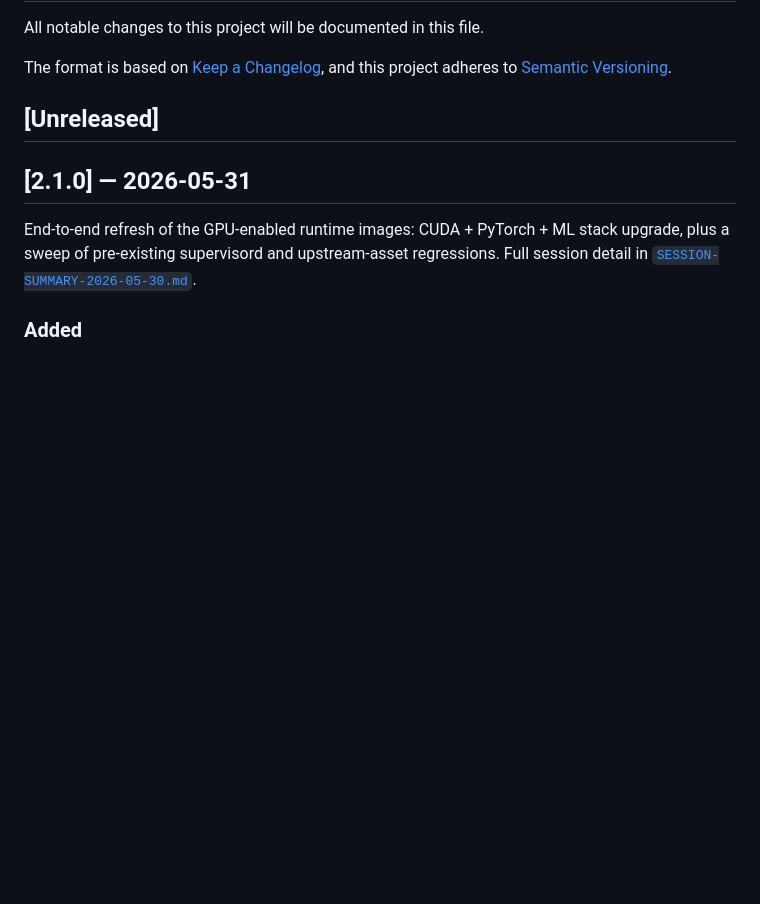
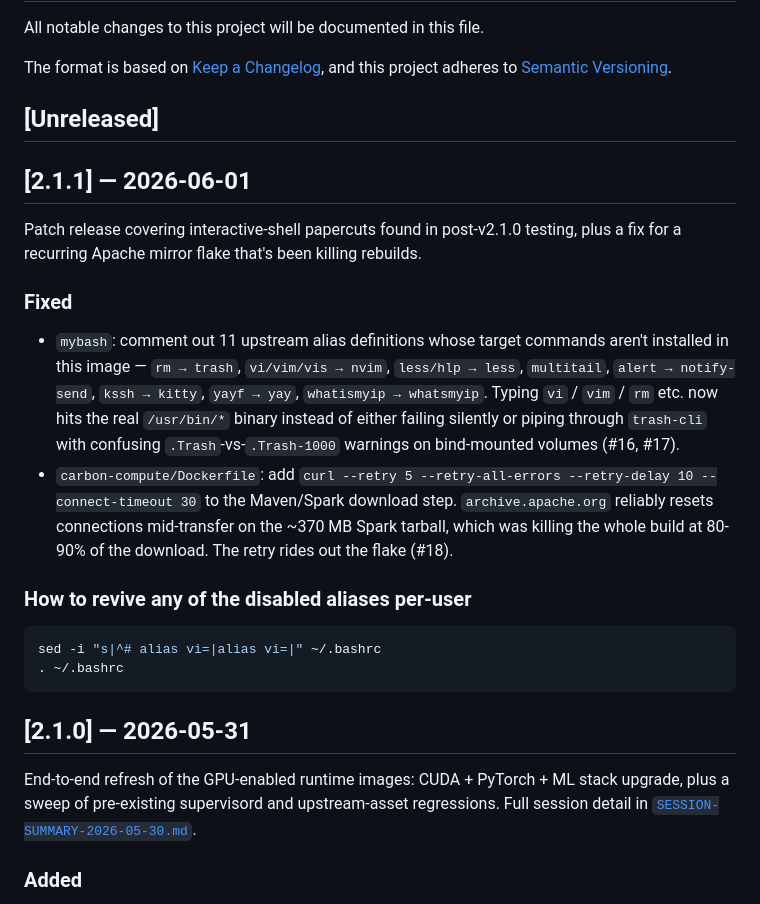
Before and after one commit to wisejnrs/wisejnrs-carbon-runtime, a Markdown page: CHANGELOG.md, the part around the change. Drawn GitHub-style; blank space fills up the shorter version.

Commit message:
docs: CHANGELOG [2.1.1] — mybash alias cleanup + Apache curl retry
Patch release. Three PRs included:
- #16 disable rm→trash alias (trash-cli noise on bind mounts)
- #17 extend to all 11 upstream mybash aliases pointing at uninstalled
  commands (vi/vim/vis/less/hlp/multitail/alert/kssh/yayf/whatismyip)
- #18 curl --retry for flaky Apache mirrors

Image digests landing on Docker Hub as :2.1.1 / :latest:
- wisejnrs/carbon-base = 6818ce9de6aa
- wisejnrs/carbon-compute = 2dbe5c12ab6c

Co-Authored-By: Claude Opus 4.7 (1M context) <noreply@anthropic.com>

````diff
--- a/CHANGELOG.md
+++ b/CHANGELOG.md
@@ -6,6 +6,20 @@ The format is based on [Keep a Changelog](https://keepachangelog.com/en/1.0.0/),
 and this project adheres to [Semantic Versioning](https://semver.org/spec/v2.0.0.html).
 
 ## [Unreleased]
+
+## [2.1.1] — 2026-06-01
+
+Patch release covering interactive-shell papercuts found in post-v2.1.0 testing, plus a fix for a recurring Apache mirror flake that's been killing rebuilds.
+
+### Fixed
+- `mybash`: comment out 11 upstream alias definitions whose target commands aren't installed in this image — `rm → trash`, `vi/vim/vis → nvim`, `less/hlp → less`, `multitail`, `alert → notify-send`, `kssh → kitty`, `yayf → yay`, `whatismyip → whatsmyip`. Typing `vi` / `vim` / `rm` etc. now hits the real `/usr/bin/*` binary instead of either failing silently or piping through `trash-cli` with confusing `.Trash`-vs-`.Trash-1000` warnings on bind-mounted volumes (#16, #17).
+- `carbon-compute/Dockerfile`: add `curl --retry 5 --retry-all-errors --retry-delay 10 --connect-timeout 30` to the Maven/Spark download step. `archive.apache.org` reliably resets connections mid-transfer on the ~370 MB Spark tarball, which was killing the whole build at 80-90% of the download. The retry rides out the flake (#18).
+
+### How to revive any of the disabled aliases per-user
+```bash
+sed -i "s|^# alias vi=|alias vi=|" ~/.bashrc
+. ~/.bashrc
+```
 
 ## [2.1.0] — 2026-05-31
 
````
